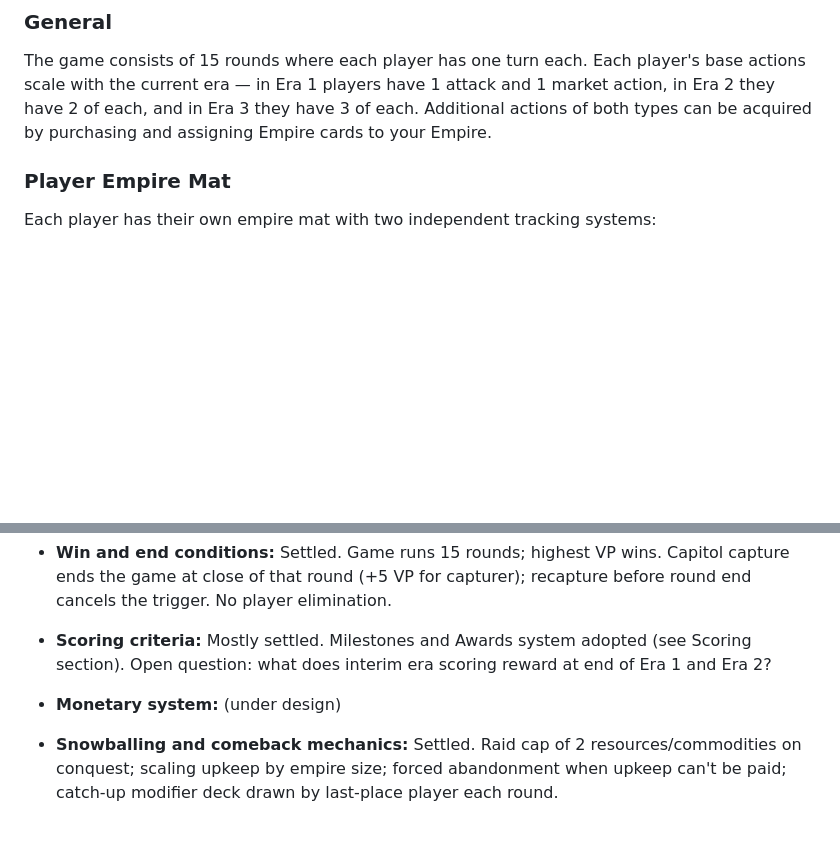
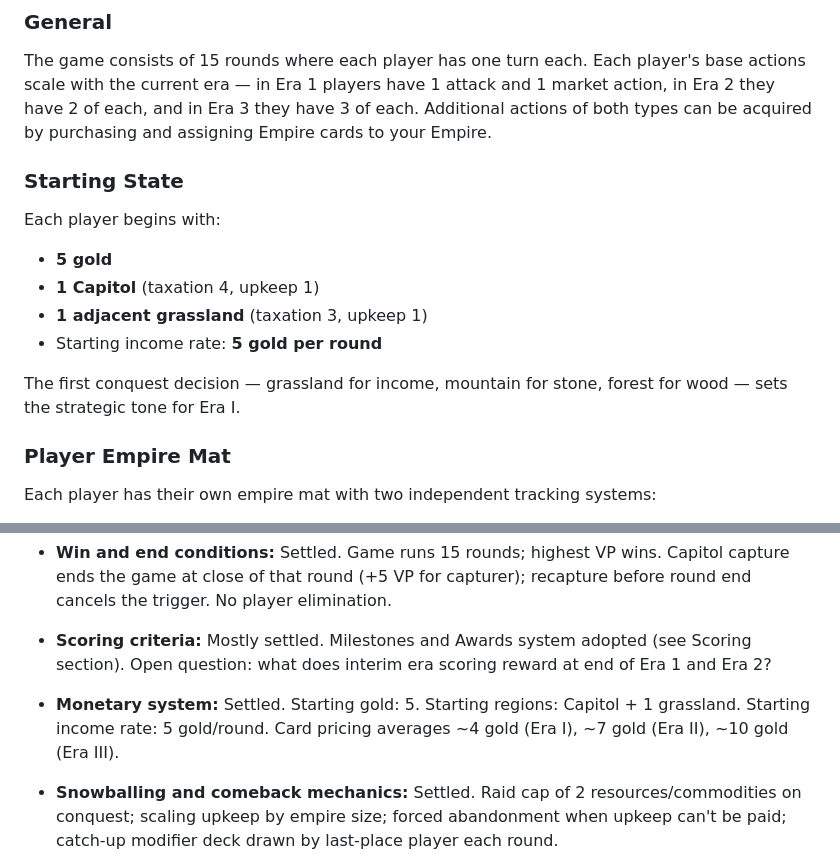
Before and after one commit to MikaelBrolsonPeterson/tofta_boardgame, a Markdown page: rules.md, 2 parts joined by grey strips. GitHub-like rendering; blank space fills up the shorter version.

Commit message:
rules: starting state and monetary system
- Starting gold: 5
- Starting regions: Capitol + 1 grassland
- Starting income rate: 5 gold per round

Co-Authored-By: Claude Sonnet 4.6 <noreply@anthropic.com>

```diff
--- a/rules.md
+++ b/rules.md
@@ -17,6 +17,16 @@ You are two competing beehives in a park called Bulltofta. You race for claiming
 ### General
 
 The game consists of 15 rounds where each player has one turn each. Each player's base actions scale with the current era — in Era 1 players have 1 attack and 1 market action, in Era 2 they have 2 of each, and in Era 3 they have 3 of each. Additional actions of both types can be acquired by purchasing and assigning Empire cards to your Empire.
+
+### Starting State
+
+Each player begins with:
+- **5 gold**
+- **1 Capitol** (taxation 4, upkeep 1)
+- **1 adjacent grassland** (taxation 3, upkeep 1)
+- Starting income rate: **5 gold per round**
+
+The first conquest decision — grassland for income, mountain for stone, forest for wood — sets the strategic tone for Era I.
 
 ### Player Empire Mat
 
@@ -426,7 +436,7 @@ When the deck runs out, reshuffle all 12 cards back in. The colored face ensures
 
 - **Scoring criteria:** Mostly settled. Milestones and Awards system adopted (see Scoring section). Open question: what does interim era scoring reward at end of Era 1 and Era 2?
 
-- **Monetary system:** (under design)
+- **Monetary system:** Settled. Starting gold: 5. Starting regions: Capitol + 1 grassland. Starting income rate: 5 gold/round. Card pricing averages ~4 gold (Era I), ~7 gold (Era II), ~10 gold (Era III).
 - **Snowballing and comeback mechanics:** Settled. Raid cap of 2 resources/commodities on conquest; scaling upkeep by empire size; forced abandonment when upkeep can't be paid; catch-up modifier deck drawn by last-place player each round.
 - **Event cards:** Deferred to a future edition. Core game has sufficient complexity for initial playtesting.
 - **Sell Empire card for gold:** A future Empire card ability that lets players recoup gold when discarding cards, rather than just freeing a slot.
```
